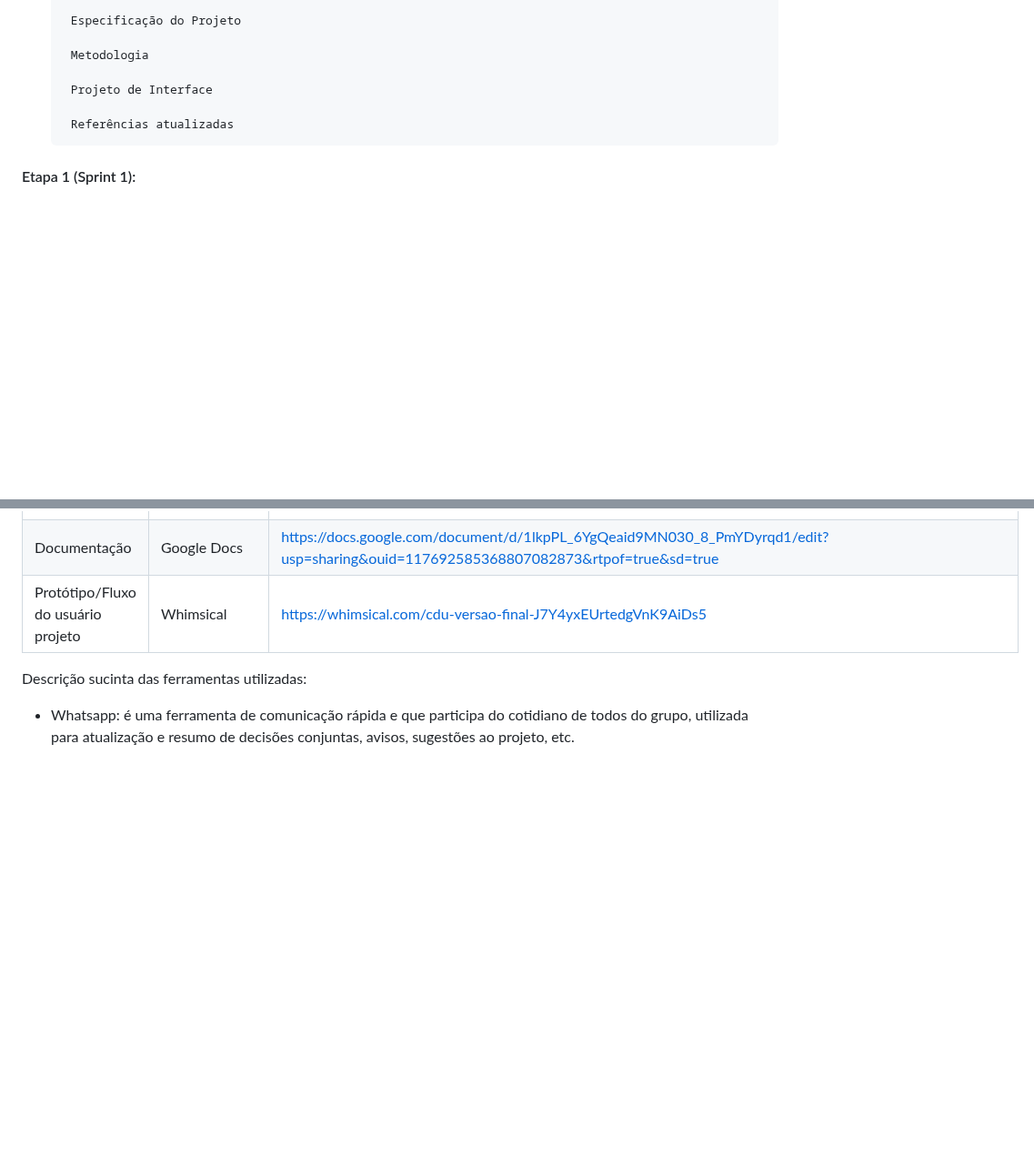
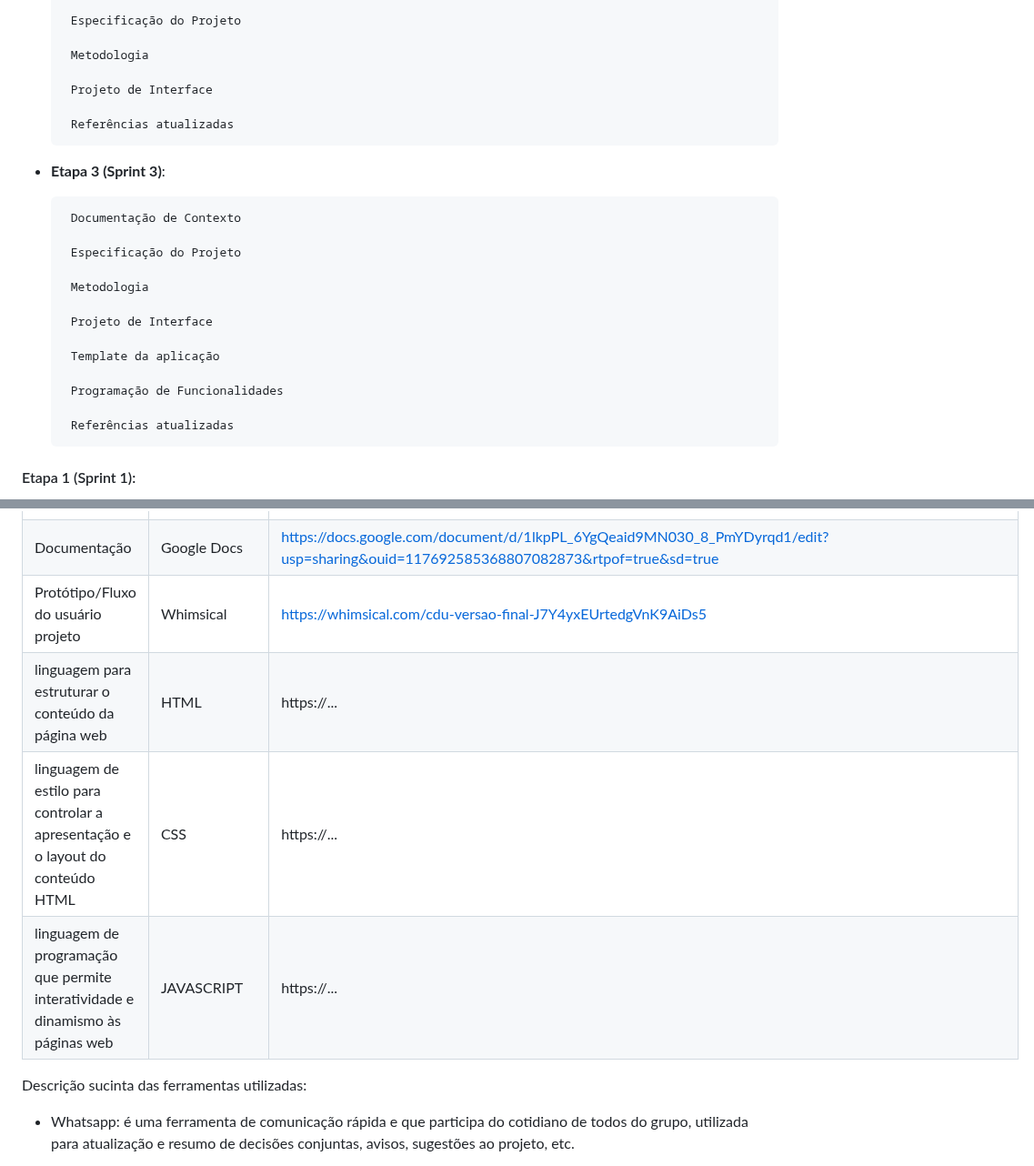
Before and after one commit to ICEI-PUC-Minas-PMV-ADS/pmv-ads-2023-2-e1-proj-web-t6-catalogocinematograficodigital, a Markdown page: documentos/03-Metodologia.md, 2 parts joined by grey strips. Shown at 91% size. Drawn GitHub-style; blank space fills up the shorter version.

```diff
--- a/documentos/03-Metodologia.md
+++ b/documentos/03-Metodologia.md
@@ -70,6 +70,22 @@ Esse processo de desenvolvimento foi sempre auxiliado pela utilização de diver
        Metodologia
 
        Projeto de Interface
+
+       Referências atualizadas
+
+- **Etapa 3 (Sprint 3)**:
+
+       Documentação de Contexto
+
+       Especificação do Projeto
+
+       Metodologia
+
+       Projeto de Interface
+
+       Template da aplicação
+
+       Programação de Funcionalidades
 
        Referências atualizadas
 
@@ -189,7 +237,11 @@ Os artefatos do projeto são desenvolvidos a partir de diversas plataformas e a
 | Reuniões da equipe                  | GoogleMeet                         | https://meet.google.com/yir-tpvk-npn             |
 | Comunicação da equipe               | WhatsApp                           | web.whatsapp.com                            |
 | Documentação                        | Google Docs                        | https://docs.google.com/document/d/1lkpPL_6YgQeaid9MN030_8_PmYDyrqd1/edit?usp=sharing&ouid=117692585368807082873&rtpof=true&sd=true                       |
-| Protótipo/Fluxo do usuário projeto  | Whimsical                          |  https://whimsical.com/cdu-versao-final-J7Y4yxEUrtedgVnK9AiDs5                           |
+| Protótipo/Fluxo do usuário projeto  | Whimsical                          |  https://whimsical.com/cdu-versao-final-J7Y4yxEUrtedgVnK9AiDs5               |
+| linguagem para estruturar o conteúdo da página web  | HTML                          |  https://...                           |
+|  linguagem de estilo para controlar a apresentação e o layout do conteúdo HTML  | CSS                          |  https://...                           |
+|  linguagem de programação que permite interatividade e dinamismo às páginas web  | JAVASCRIPT                          |  https://...                   |
+
 
 Descrição sucinta das ferramentas utilizadas:
 
```
Also changed, not shown: other parts of documentos/03-Metodologia.md (+32 -0 lines).
